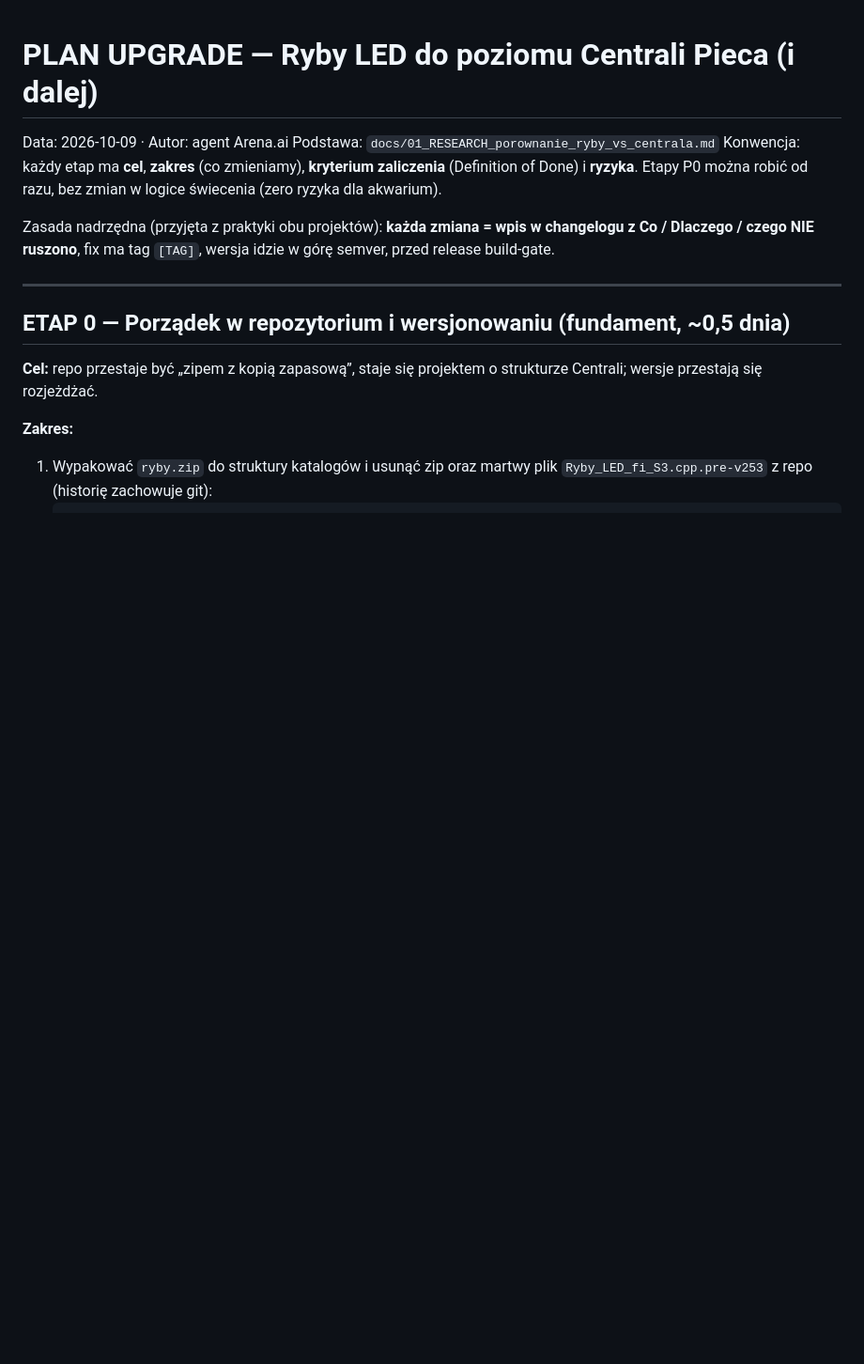
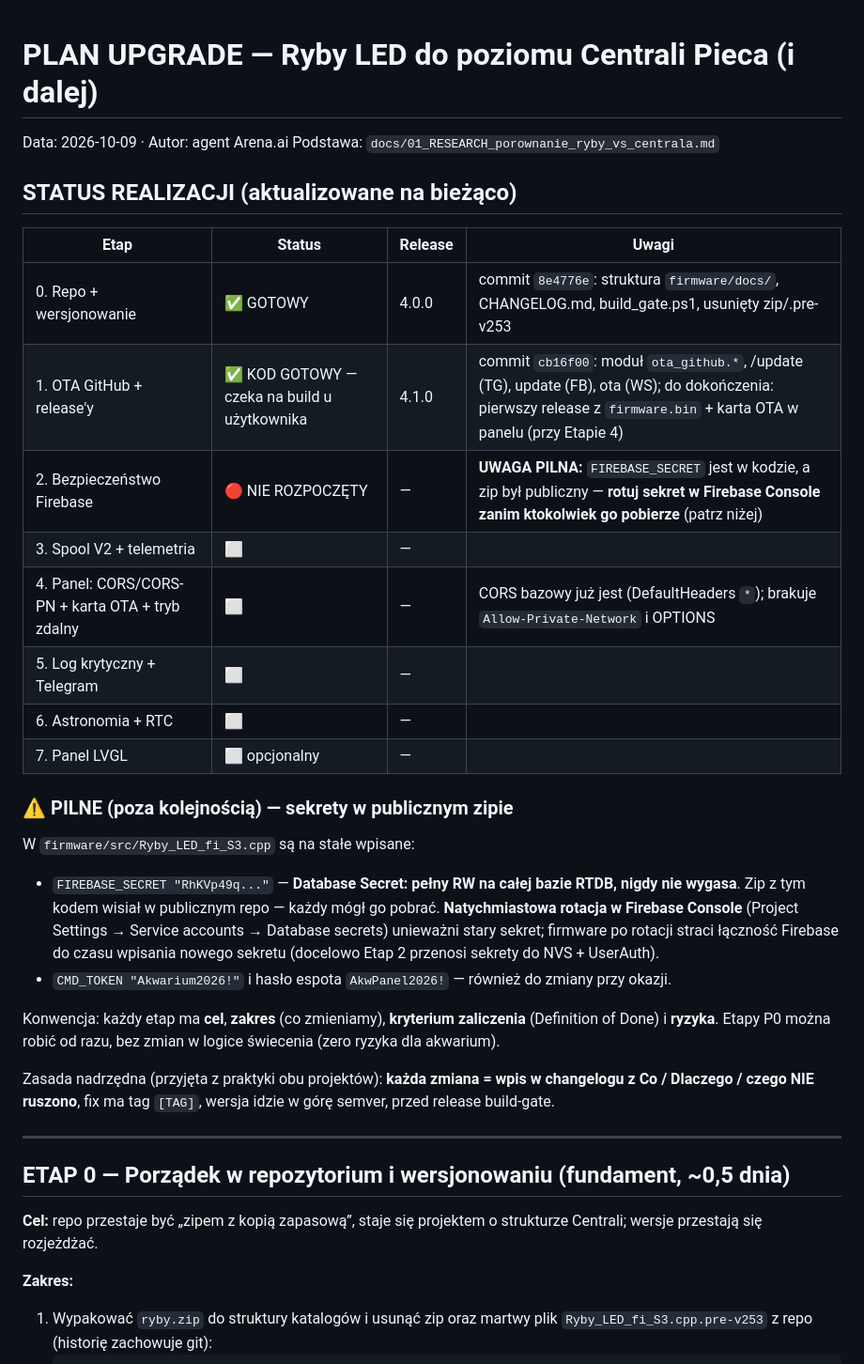
Before and after one commit to zielinski25/ryby-led, a Markdown page: docs/02_PLAN_UPGRADE_ryby_led.md, the part around the change. Shown at 94% size. Rendered like a GitHub page; blank space fills up the shorter version.

Commit message:
docs: RELEASE.md (proces wydawania) + status realizacji Etapow 0-1 w planie upgrade
Co-authored-by: arena-agent <297053741+arena-agent@users.noreply.github.com>

```diff
--- a/docs/02_PLAN_UPGRADE_ryby_led.md
+++ b/docs/02_PLAN_UPGRADE_ryby_led.md
@@ -2,6 +2,32 @@
 
 Data: 2026-10-09 · Autor: agent Arena.ai
 Podstawa: `docs/01_RESEARCH_porownanie_ryby_vs_centrala.md`
+
+## STATUS REALIZACJI (aktualizowane na bieżąco)
+
+| Etap | Status | Release | Uwagi |
+|---|---|---|---|
+| 0. Repo + wersjonowanie | ✅ GOTOWY | 4.0.0 | commit `8e4776e`: struktura `firmware/docs/`, CHANGELOG.md, build_gate.ps1, usunięty zip/.pre-v253 |
+| 1. OTA GitHub + release'y | ✅ KOD GOTOWY — czeka na build u użytkownika | 4.1.0 | commit `cb16f00`: moduł `ota_github.*`, /update (TG), update (FB), ota (WS); do dokończenia: pierwszy release z `firmware.bin` + karta OTA w panelu (przy Etapie 4) |
+| 2. Bezpieczeństwo Firebase | 🔴 NIE ROZPOCZĘTY | — | **UWAGA PILNA:** `FIREBASE_SECRET` jest w kodzie, a zip był publiczny — **rotuj sekret w Firebase Console zanim ktokolwiek go pobierze** (patrz niżej) |
+| 3. Spool V2 + telemetria | ⬜ | — | |
+| 4. Panel: CORS/CORS-PN + karta OTA + tryb zdalny | ⬜ | — | CORS bazowy już jest (DefaultHeaders `*`); brakuje `Allow-Private-Network` i OPTIONS |
+| 5. Log krytyczny + Telegram | ⬜ | — | |
+| 6. Astronomia + RTC | ⬜ | — | |
+| 7. Panel LVGL | ⬜ opcjonalny | — | |
+
+### ⚠️ PILNE (poza kolejnością) — sekrety w publicznym zipie
+
+W `firmware/src/Ryby_LED_fi_S3.cpp` są na stałe wpisane:
+- `FIREBASE_SECRET "RhKVp49q..."` — **Database Secret: pełny RW na całej bazie
+  RTDB, nigdy nie wygasa**. Zip z tym kodem wisiał w publicznym repo — każdy mógł
+  go pobrać. **Natychmiastowa rotacja w Firebase Console** (Project Settings →
+  Service accounts → Database secrets) unieważni stary sekret; firmware po
+  rotacji straci łączność Firebase do czasu wpisania nowego sekretu
+  (docelowo Etap 2 przenosi sekrety do NVS + UserAuth).
+- `CMD_TOKEN "Akwarium2026!"` i hasło espota `AkwPanel2026!` — również do
+  zmiany przy okazji.
+
 Konwencja: każdy etap ma **cel**, **zakres** (co zmieniamy), **kryterium
 zaliczenia** (Definition of Done) i **ryzyka**. Etapy P0 można robić od razu,
 bez zmian w logice świecenia (zero ryzyka dla akwarium).
```
Also changed, not shown: docs/RELEASE.md (added, +52 -0 lines).
